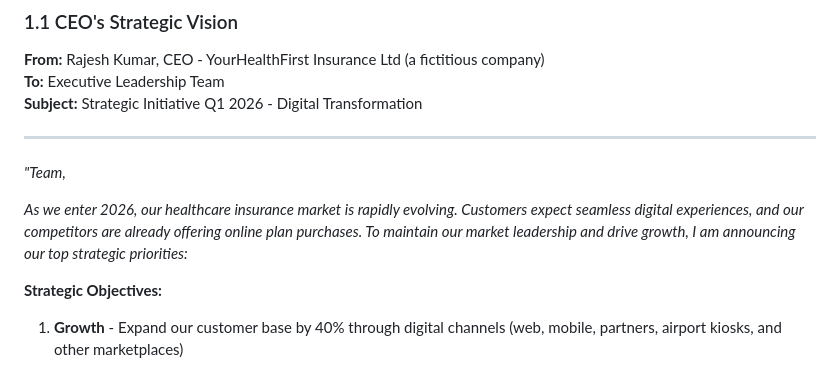
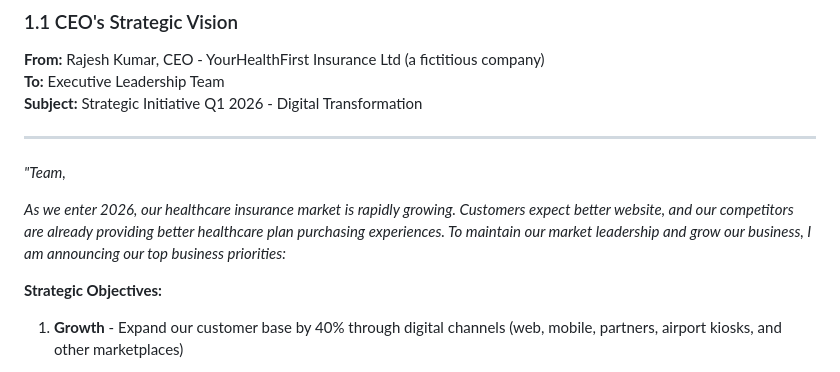
Before and after one commit to javakishore-veleti/HealthCare-Buy-Plans-App, a Markdown page: README.md, the part around the change. Drawn GitHub-style.

Commit message:
Initail Commit with README.md

```diff
--- a/README.md
+++ b/README.md
@@ -60,7 +60,7 @@ A full-stack web application that enables customers to search, compare, and purc
 
 *"Team,*
 
-*As we enter 2026, our healthcare insurance market is rapidly evolving. Customers expect seamless digital experiences, and our competitors are already offering online plan purchases. To maintain our market leadership and drive growth, I am announcing our top strategic priorities:*
+*As we enter 2026, our healthcare insurance market is rapidly growing. Customers expect better website, and our competitors are already providing better healthcare plan purchasing experiences. To maintain our market leadership and  grow our business, I am announcing our top business priorities:*
 
 **Strategic Objectives:**
 
```
